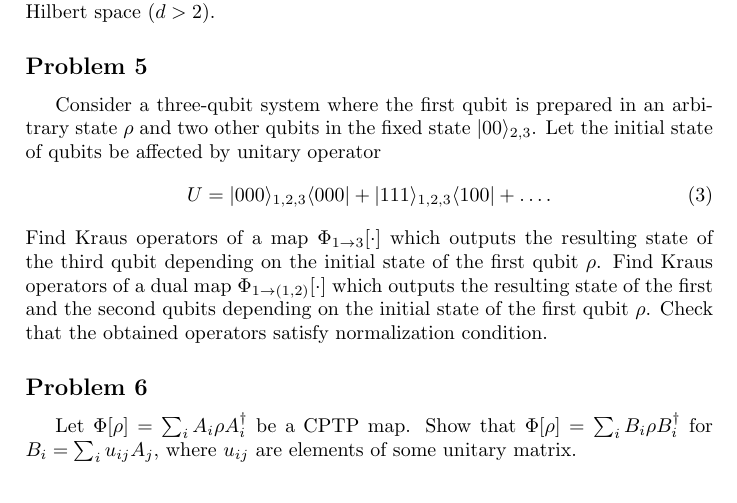
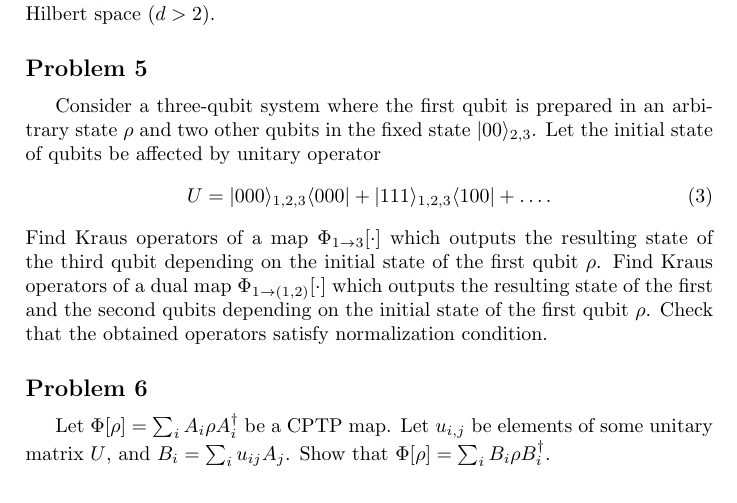
Before and after one commit to EvgeniyKiktenko/RQC-MIPT-q-inf-proc-course, a LaTeX problem sheet (Self-check/assignment_2.tex): part of page 2 of 3, cut so that both start at the same text. Compiled offline with pdfLaTeX.

Commit message:
Update of 6th problem

```diff
--- a/Self-check/assignment_2.tex
+++ b/Self-check/assignment_2.tex
@@ -103,7 +103,8 @@ Check that the obtained operators satisfy normalization condition.
 
 \subsection*{Problem 6}
 Let $\Phi[\rho]=\sum_{i}A_{i}\rho A_{i}^{\dagger}$ be a CPTP map.
-Show that $\Phi[\rho]=\sum_{i}B_{i}\rho B_{i}^{\dagger}$ for $B_{i}=\sum_{i}u_{ij}A_{j}$, where $u_{ij}$ are elements of some unitary matrix.
+Let $u_{i,j}$ be elements of some unitary matrix $U$, and $B_{i}=\sum_{i}u_{ij}A_{j}$.
+Show that $\Phi[\rho]=\sum_{i}B_{i}\rho B_{i}^{\dagger}$.
 
 
 \subsection*{Problem 7}
```
Also changed, not shown: Self-check/assignment_2.pdf.
